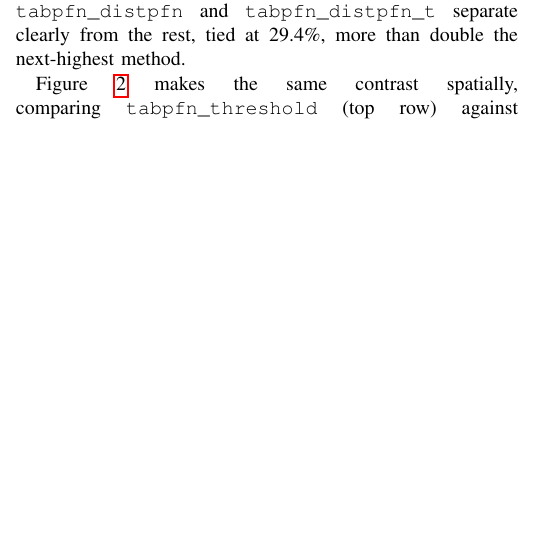
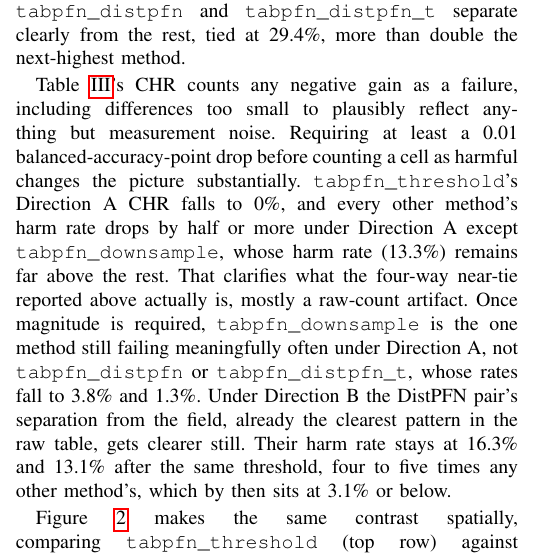
Before and after one commit to darkamgel/Imbalance-Correction, a LaTeX paper (paper/main_anonymous.tex, which reads paper/sections/04_results.tex): part of one column of page 7 of 14, cut so that both start at the same text, the shorter picture padded with empty space. Compiled offline with pdfLaTeX.

Commit message:
Add the epsilon-sensitivity CHR check your friend originally asked for
This was validated earlier in the session (delta=0.01 cuts most
methods' harm rate by half or more) but never actually added to the
paper, the investigation into it surfaced the separate observed/oracle
pooling bug instead, which took priority. Recomputed fresh against the
now-corrected data before writing anything, since the earlier numbers
were based on the pre-fix pooled results for the three affected
methods.

Methods: CHR's definition now notes the raw version counts any
negative gain as harmful, and points to the stricter delta=0.01
variant Results reports as a sensitivity check.

Results: new paragraph after Table 1. The stricter threshold changes
more than magnitude, it changes which finding the raw four-way
near-tie under Direction A (tabpfn_downsample, tabpfn_distpfn,
tabpfn_distpfn_t, xgb_smote all near 21%) was actually showing. Once
negligible differences are excluded, tabpfn_downsample is the only one
of the four still failing meaningfully often (13.3%), the DistPFN
pair's Direction A harm rate falls to 3.8% and 1.3%. Direction B's
DistPFN separation, already the clearest pattern in the raw table,
holds up and sharpens under the stricter threshold (16.3%/13.1% versus
3.1% or below for everyone else).

```diff
--- a/paper/sections/04_results.tex
+++ b/paper/sections/04_results.tex
@@ -57,6 +57,23 @@ Method & Dir.\ A & Dir.\ B & Dir.\ A & Dir.\ B \\
 \bottomrule
 \end{tabular}
 \end{table}
+
+Table~\ref{tab:robustness}'s CHR counts any negative gain as a failure,
+including differences too small to plausibly reflect anything but
+measurement noise. Requiring at least a 0.01 balanced-accuracy-point drop
+before counting a cell as harmful changes the picture substantially.
+\texttt{tabpfn\_threshold}'s Direction A CHR falls to 0\%, and every other
+method's harm rate drops by half or more under Direction A except
+\texttt{tabpfn\_downsample}, whose harm rate (13.3\%) remains far above the
+rest. That clarifies what the four-way near-tie reported above actually
+is, mostly a raw-count artifact. Once magnitude is required,
+\texttt{tabpfn\_downsample} is the one method still failing meaningfully
+often under Direction A, not \texttt{tabpfn\_distpfn} or
+\texttt{tabpfn\_distpfn\_t}, whose rates fall to 3.8\% and 1.3\%. Under
+Direction B the DistPFN pair's separation from the field, already the
+clearest pattern in the raw table, gets clearer still. Their harm rate
+stays at 16.3\% and 13.1\% after the same threshold, four to five times
+any other method's, which by then sits at 3.1\% or below.
 
 Figure~\ref{fig:gain-heatmap} makes the same contrast spatially, comparing
 \texttt{tabpfn\_threshold} (top row) against \texttt{tabpfn\_distpfn}
```
Also changed, not shown: paper/sections/03_methods.tex (+6 -0 lines).
